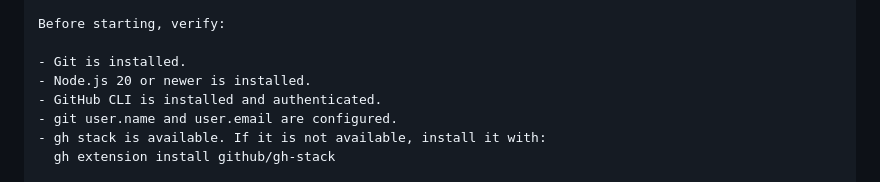
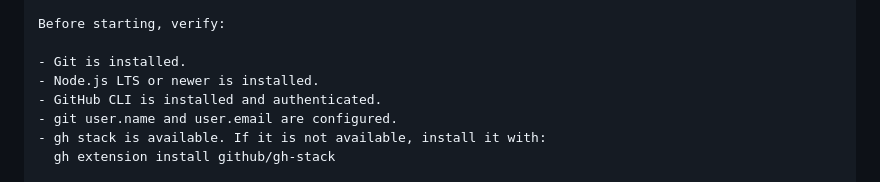
Before and after one commit to DanWahlin/gh-stack-demo, a Markdown page: README.md, the part around the change. GitHub-like rendering.

Commit message:
docs: require Node.js LTS in agent prompt

```diff
--- a/README.md
+++ b/README.md
@@ -235,7 +235,7 @@ repository.
 Before starting, verify:
 
 - Git is installed.
-- Node.js 20 or newer is installed.
+- Node.js LTS or newer is installed.
 - GitHub CLI is installed and authenticated.
 - git user.name and user.email are configured.
 - gh stack is available. If it is not available, install it with:
```
